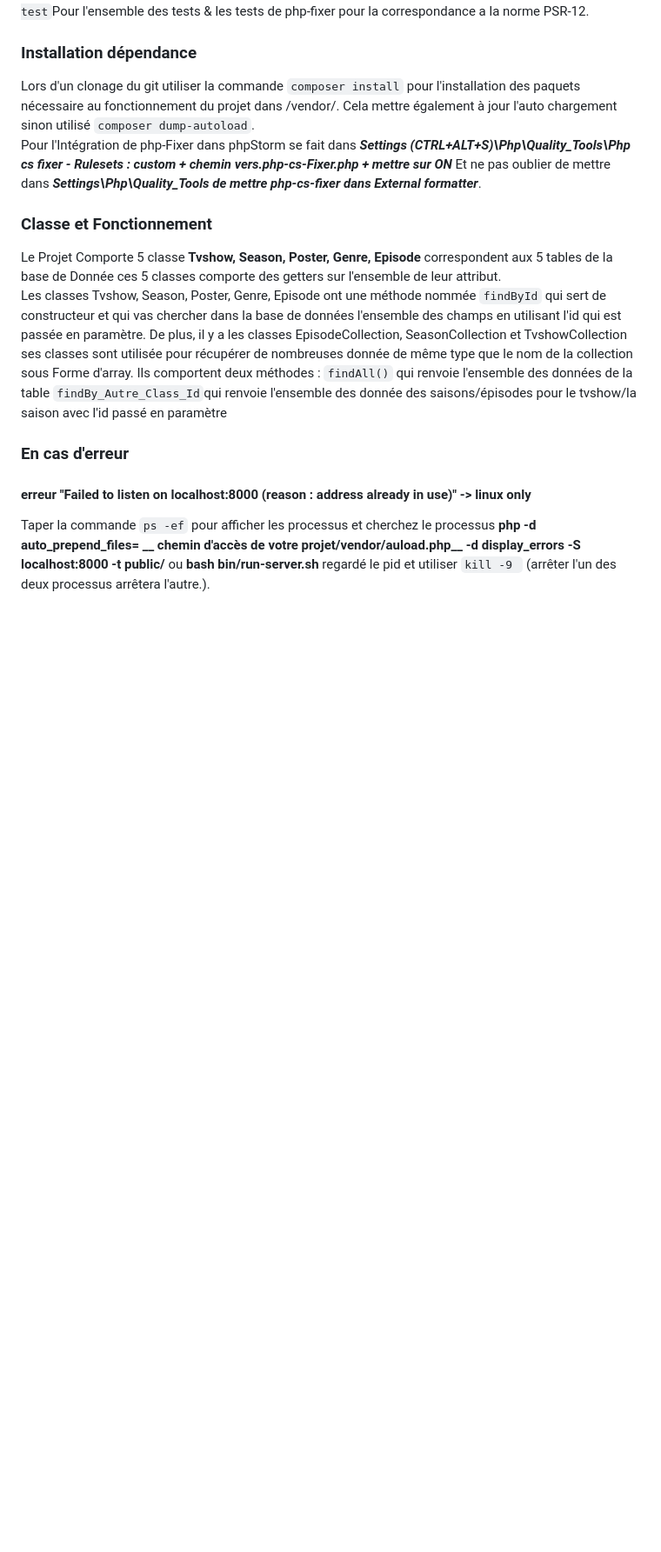
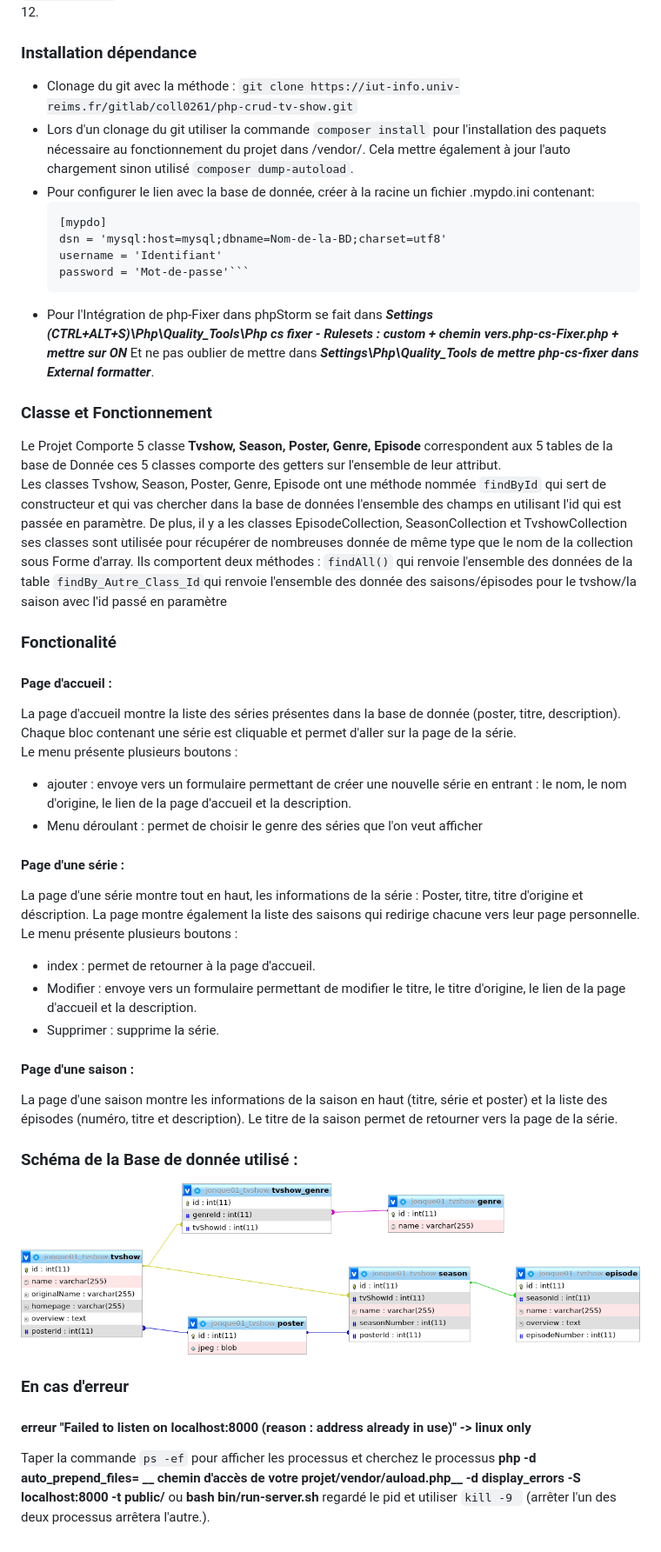
Before and after one commit to splatben/Crud, a Markdown page: Readme.md, the part around the change. Shown: that part at 87% size. Drawn GitHub-style; pictures changed too: img.png (added); blank space fills up the shorter version.

Commit message:
Mise à jour du README

`````diff
--- a/Readme.md
+++ b/Readme.md
@@ -32,10 +32,16 @@ Les Tests se font avec codeception et sont dans des commandes composer :
 ```composer test```Pour l'ensemble des tests & les tests de php-fixer pour la correspondance a la norme PSR-12.
 
 ### Installation dépendance
-
-Lors d'un clonage du git utiliser la commande ```composer install``` pour l'installation des paquets nécessaire au fonctionnement du projet dans /vendor/.
+* Clonage du git avec la méthode : ```git clone https://iut-info.univ-reims.fr/gitlab/coll0261/php-crud-tv-show.git```
+* Lors d'un clonage du git utiliser la commande ```composer install``` pour l'installation des paquets nécessaire au fonctionnement du projet dans /vendor/.
 Cela mettre également à jour l'auto chargement sinon utilisé ```composer dump-autoload```.
-Pour l'Intégration de php-Fixer dans phpStorm se fait dans ___Settings (CTRL+ALT+S)\Php\Quality_Tools\Php cs fixer - Rulesets : custom + chemin vers.php-cs-Fixer.php + mettre sur ON___
+* Pour configurer le lien avec la base de donnée, créer à la racine un fichier .mypdo.ini contenant:
+    ```
+  [mypdo]
+  dsn = 'mysql:host=mysql;dbname=Nom-de-la-BD;charset=utf8'
+  username = 'Identifiant'
+  password = 'Mot-de-passe'```
+* Pour l'Intégration de php-Fixer dans phpStorm se fait dans ___Settings (CTRL+ALT+S)\Php\Quality_Tools\Php cs fixer - Rulesets : custom + chemin vers.php-cs-Fixer.php + mettre sur ON___
 Et ne pas oublier de mettre dans ___Settings\Php\Quality_Tools de mettre php-cs-fixer dans External formatter___.
 
 ### Classe et Fonctionnement
@@ -46,6 +52,24 @@ De plus, il y a les classes EpisodeCollection, SeasonCollection et TvshowCollect
 ```findAll()``` qui renvoie l'ensemble des données de la table
 ````findBy_Autre_Class_Id````qui renvoie l'ensemble des donnée des saisons/épisodes pour le tvshow/la saison avec l'id passé en paramètre
 
+### Fonctionalité
+#### Page d'accueil :
+La page d'accueil montre la liste des séries présentes dans la base de donnée (poster, titre, description). Chaque bloc contenant une série est cliquable et permet d'aller sur la page de la série.
+Le menu présente plusieurs boutons :
+* ajouter : envoye vers un formulaire permettant de créer une nouvelle série en entrant : le nom, le nom d'origine, le lien de la page d'accueil et la description.
+* Menu déroulant : permet de choisir le genre des séries que l'on veut afficher
+#### Page d'une série :
+La page d'une série montre tout en haut, les informations de la série : Poster, titre, titre d'origine et déscription. La page montre également la liste des saisons qui redirige chacune vers leur page personnelle.
+Le menu présente plusieurs boutons :
+* index : permet de retourner à la page d'accueil.
+* Modifier : envoye vers un formulaire permettant de modifier le titre, le titre d'origine, le lien de la page d'accueil et la description.
+* Supprimer : supprime la série.
+#### Page d'une saison :
+La page d'une saison montre les informations de la saison en haut (titre, série et poster) et la liste des épisodes (numéro, titre et description).
+Le titre de la saison permet de retourner vers la page de la série.
+
+### Schéma de la Base de donnée utilisé :
+![img.png](img.png)
 ### En cas d'erreur
 #### erreur "Failed to listen on localhost:8000 (reason : address already in use)" -> linux only
 Taper la commande ```ps -ef``` pour afficher les processus et cherchez le processus **php -d auto_prepend_files= __ chemin d'accès de votre projet/vendor/auload.php__ -d display_errors -S localhost:8000 -t public/**
`````
